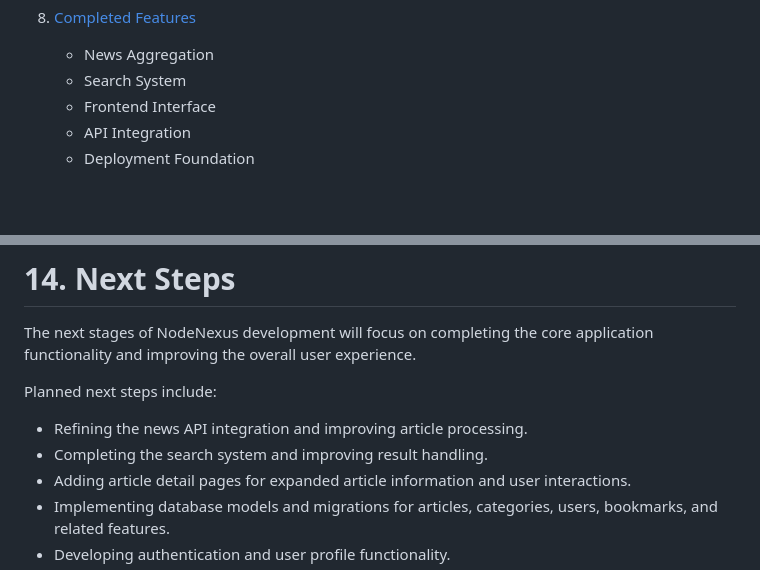
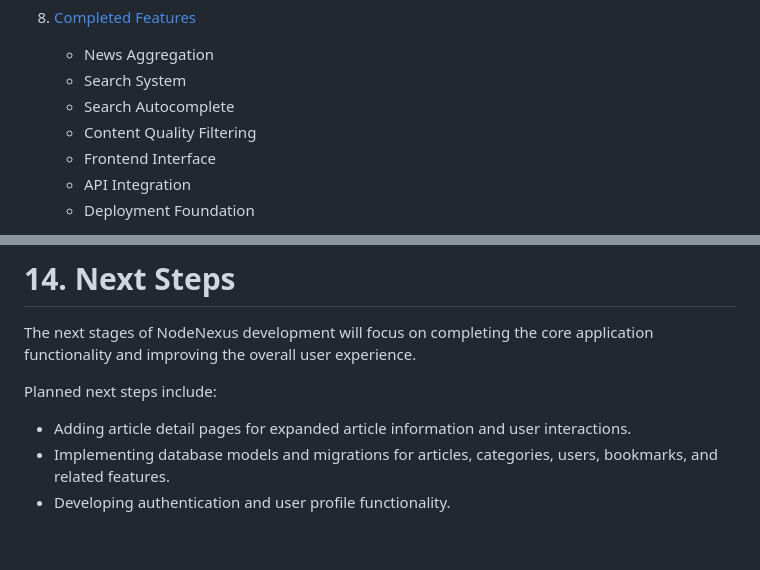
Before and after one commit to ColmN-Dev/NodeNexus, a Markdown page: docs/NodeNexus-Documentation.md, 2 parts joined by grey strips. Rendered like a GitHub page; blank space fills up the shorter version.

```diff
--- a/docs/NodeNexus-Documentation.md
+++ b/docs/NodeNexus-Documentation.md
@@ -49,6 +49,8 @@
 8. [Completed Features](#8-completed-features)
    - News Aggregation
    - Search System
+   - Search Autocomplete
+   - Content Quality Filtering
    - Frontend Interface
    - API Integration
    - Deployment Foundation
@@ -938,8 +968,6 @@ The next stages of NodeNexus development will focus on completing the core appli
 
 Planned next steps include:
 
-- Refining the news API integration and improving article processing.
-- Completing the search system and improving result handling.
 - Adding article detail pages for expanded article information and user interactions.
 - Implementing database models and migrations for articles, categories, users, bookmarks, and related features.
 - Developing authentication and user profile functionality.
```
Also changed, not shown: other parts of docs/NodeNexus-Documentation.md (+29 -1 lines).
